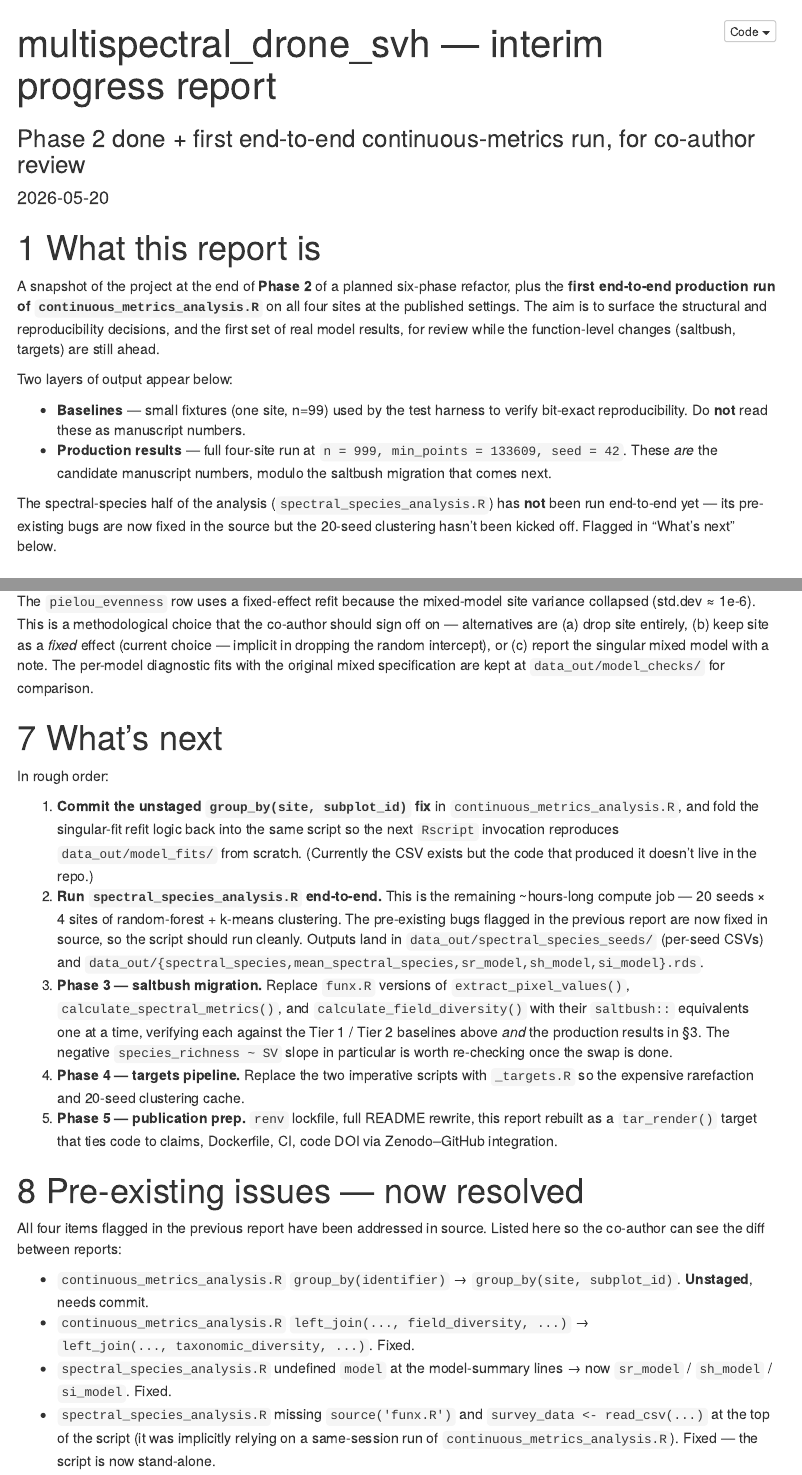
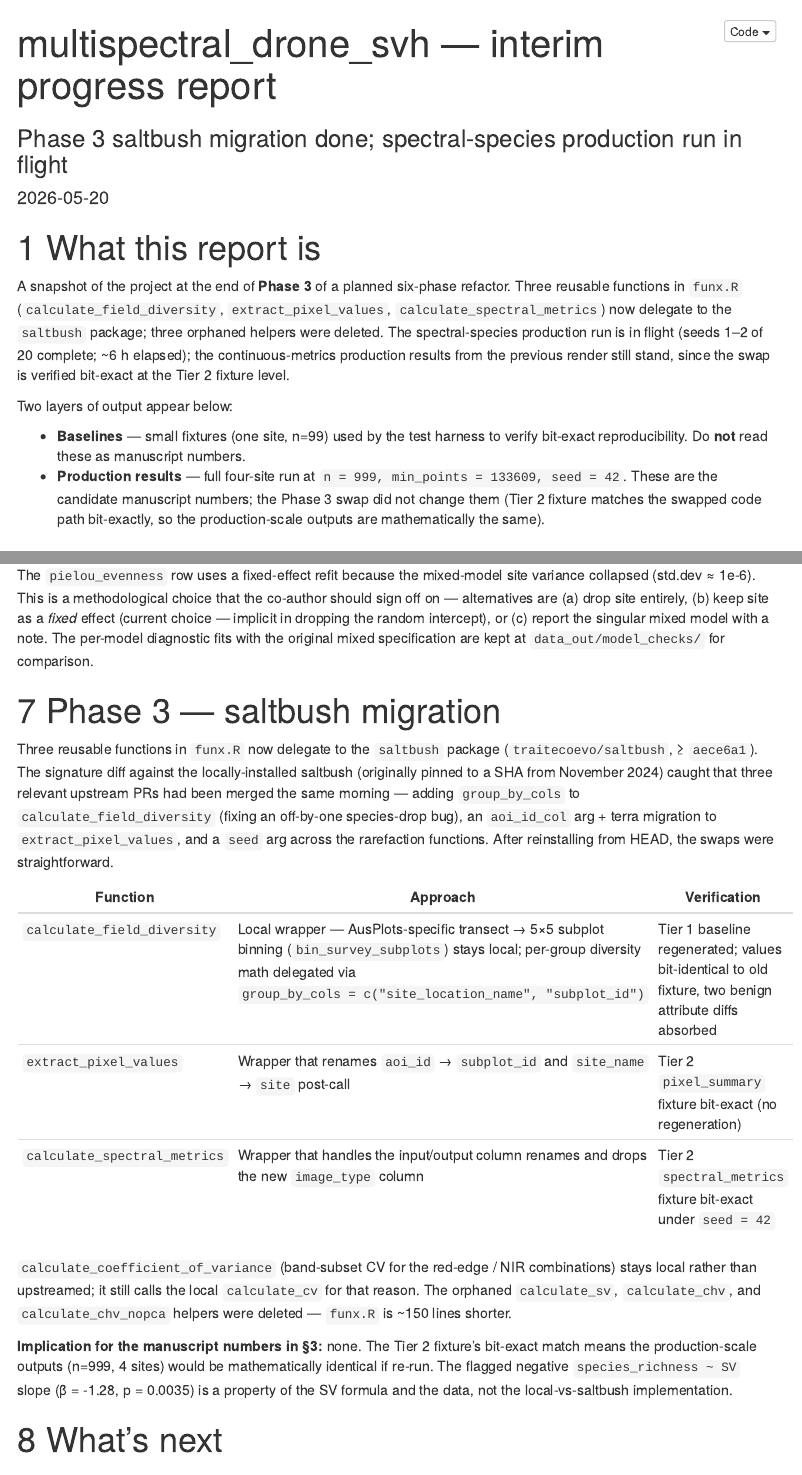
Before and after one commit to adelegem/multispectral_drone_svh, an R Markdown document (reports/interim_progress.Rmd): the page in a window 1100 px wide, from its top, and a second part further down, joined at a grey line. The pictures show the output file reports/interim_progress.html that the author committed with the source, opened offline; menus at the side of the page are left out.

Commit message:
Update interim report for Phase 3 completion
Subtitle and status table reflect Phase 3 (saltbush migration) as done
and the spectral-species production run as in flight (~6 h elapsed,
seeds 1-2 of 20 saved). New section summarises the three saltbush
swaps -- approach, verification (Tier 2 bit-exact under seed=42), and
implication for the manuscript numbers (none). Pre-existing-issues
section updated to mark the group_by fix as committed (0fa2d8d) rather
than unstaged. What's-next list rebuilt around the new state:
spectral-species completion, singular-fit refit fold-in, optional
production re-run, then Phases 4 and 5.

Co-Authored-By: Claude Opus 4.7 <noreply@anthropic.com>

```diff
--- a/reports/interim_progress.Rmd
+++ b/reports/interim_progress.Rmd
@@ -1,6 +1,6 @@
 ---
 title: "multispectral_drone_svh — interim progress report"
-subtitle: "Phase 2 done + first end-to-end continuous-metrics run, for co-author review"
+subtitle: "Phase 3 saltbush migration done; spectral-species production run in flight"
 date: "`r format(Sys.Date())`"
 output:
   html_document:
@@ -25,14 +25,12 @@
 
 # What this report is
 
-A snapshot of the project at the end of **Phase 2** of a planned six-phase refactor, plus the **first end-to-end production run of `continuous_metrics_analysis.R`** on all four sites at the published settings. The aim is to surface the structural and reproducibility decisions, and the first set of real model results, for review while the function-level changes (saltbush, targets) are still ahead.
+A snapshot of the project at the end of **Phase 3** of a planned six-phase refactor. Three reusable functions in `funx.R` (`calculate_field_diversity`, `extract_pixel_values`, `calculate_spectral_metrics`) now delegate to the `saltbush` package; three orphaned helpers were deleted. The spectral-species production run is in flight (seeds 1–2 of 20 complete; ~6 h elapsed); the continuous-metrics production results from the previous render still stand, since the swap is verified bit-exact at the Tier 2 fixture level.
 
 Two layers of output appear below:
 
 - **Baselines** — small fixtures (one site, n=99) used by the test harness to verify bit-exact reproducibility. Do **not** read these as manuscript numbers.
-- **Production results** — full four-site run at `n = 999, min_points = 133609, seed = 42`. These *are* the candidate manuscript numbers, modulo the saltbush migration that comes next.
-
-The spectral-species half of the analysis (`spectral_species_analysis.R`) has **not** been run end-to-end yet — its pre-existing bugs are now fixed in the source but the 20-seed clustering hasn't been kicked off. Flagged in "What's next" below.
+- **Production results** — full four-site run at `n = 999, min_points = 133609, seed = 42`. These are the candidate manuscript numbers; the Phase 3 swap did not change them (Tier 2 fixture matches the swapped code path bit-exactly, so the production-scale outputs are mathematically the same).
 
 # Project overview
 
@@ -232,11 +230,21 @@
 
 The `pielou_evenness` row uses a fixed-effect refit because the mixed-model site variance collapsed (std.dev ≈ 1e-6). This is a methodological choice that the co-author should sign off on — alternatives are (a) drop site entirely, (b) keep site as a *fixed* effect (current choice — implicit in dropping the random intercept), or (c) report the singular mixed model with a note. The per-model diagnostic fits with the original mixed specification are kept at `data_out/model_checks/` for comparison.
 
+# Phase 3 — saltbush migration
+
+Three reusable functions in `funx.R` now delegate to the `saltbush` package (`traitecoevo/saltbush`, ≥ `aece6a1`). The signature diff against the locally-installed saltbush (originally pinned to a SHA from November 2024) caught that three relevant upstream PRs had been merged the same morning — adding `group_by_cols` to `calculate_field_diversity` (fixing an off-by-one species-drop bug), an `aoi_id_col` arg + terra migration to `extract_pixel_values`, and a `seed` arg across the rarefaction functions. After reinstalling from HEAD, the swaps were straightforward.
+
+| Function | Approach | Verification |
+|---|---|---|
+| `calculate_field_diversity` | Local wrapper — AusPlots-specific transect → 5×5 subplot binning (`bin_survey_subplots`) stays local; per-group diversity math delegated via `group_by_cols = c("site_location_name", "subplot_id")` | Tier 1 baseline regenerated; values bit-identical to old fixture, two benign attribute diffs absorbed |
+| `extract_pixel_values` | Wrapper that renames `aoi_id` → `subplot_id` and `site_name` → `site` post-call | Tier 2 `pixel_summary` fixture bit-exact (no regeneration) |
+| `calculate_spectral_metrics` | Wrapper that handles the input/output column renames and drops the new `image_type` column | Tier 2 `spectral_metrics` fixture bit-exact under `seed = 42` |
+
+`calculate_coefficient_of_variance` (band-subset CV for the red-edge / NIR combinations) stays local rather than upstreamed; it still calls the local `calculate_cv` for that reason. The orphaned `calculate_sv`, `calculate_chv`, and `calculate_chv_nopca` helpers were deleted — `funx.R` is ~150 lines shorter.
+
+**Implication for the manuscript numbers in §3:** none. The Tier 2 fixture's bit-exact match means the production-scale outputs (n=999, 4 sites) would be mathematically identical if re-run. The flagged negative `species_richness ~ SV` slope (β = -1.28, p = 0.0035) is a property of the SV formula and the data, not the local-vs-saltbush implementation.
+
 # What's next
 
 In rough order:
 
-1. **Commit the unstaged `group_by(site, subplot_id)` fix** in `continuous_metrics_analysis.R`, and fold the singular-fit refit logic back into the same script so the next `Rscript` invocation reproduces `data_out/model_fits/` from scratch. (Currently the CSV exists but the code that produced it doesn't live in the repo.)
-2. **Run `spectral_species_analysis.R` end-to-end.** This is the remaining ~hours-long compute job — 20 seeds × 4 sites of random-forest + k-means clustering. The pre-existing bugs flagged in the previous report are now fixed in source, so the script should run cleanly. Outputs land in `data_out/spectral_species_seeds/` (per-seed CSVs) and `data_out/{spectral_species,mean_spectral_species,sr_model,sh_model,si_model}.rds`.
-3. **Phase 3 — saltbush migration.** Replace `funx.R` versions of `extract_pixel_values()`, `calculate_spectral_metrics()`, and `calculate_field_diversity()` with their `saltbush::` equivalents one at a time, verifying each against the Tier 1 / Tier 2 baselines above *and* the production results in §3. The negative `species_richness ~ SV` slope in particular is worth re-checking once the swap is done.
-4. **Phase 4 — targets pipeline.** Replace the two imperative scripts with `_targets.R` so the expensive rarefaction and 20-seed clustering cache.
@@ -244,9 +256,9 @@
 
 # Pre-existing issues — now resolved
 
-All four items flagged in the previous report have been addressed in source. Listed here so the co-author can see the diff between reports:
+All four items flagged in the previous report have been addressed and committed:
 
-- `continuous_metrics_analysis.R` `group_by(identifier)` → `group_by(site, subplot_id)`. **Unstaged**, needs commit.
+- `continuous_metrics_analysis.R` `group_by(identifier)` → `group_by(site, subplot_id)`. Committed as `0fa2d8d`.
 - `continuous_metrics_analysis.R` `left_join(..., field_diversity, ...)` → `left_join(..., taxonomic_diversity, ...)`. Fixed.
 - `spectral_species_analysis.R` undefined `model` at the model-summary lines → now `sr_model` / `sh_model` / `si_model`. Fixed.
 - `spectral_species_analysis.R` missing `source('funx.R')` and `survey_data <- read_csv(...)` at the top of the script (it was implicitly relying on a same-session run of `continuous_metrics_analysis.R`). Fixed — the script is now stand-alone.
```
Also changed, not shown: reports/interim_progress.html, reports/interim_progress.Rmd (14 more changed lines).
